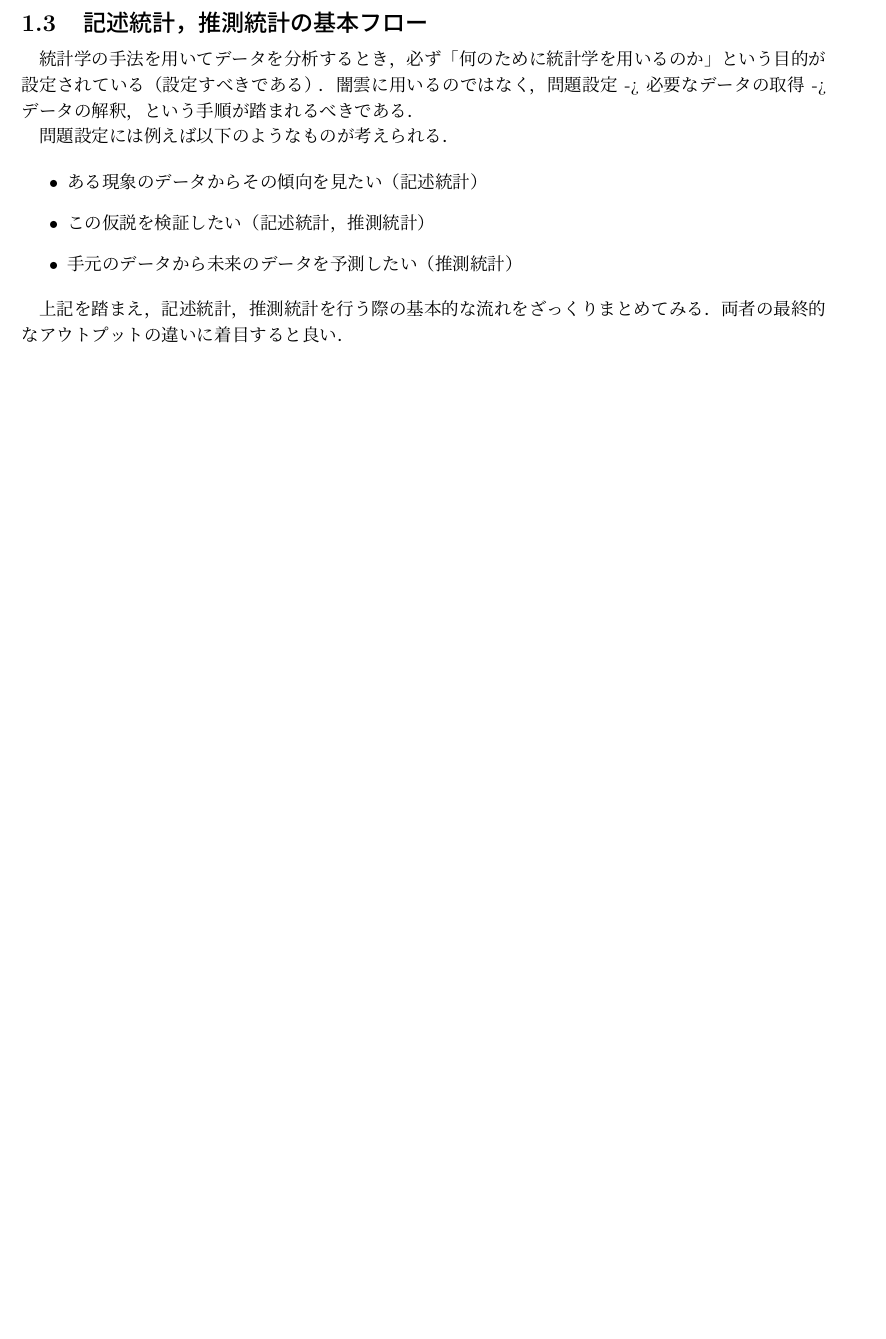
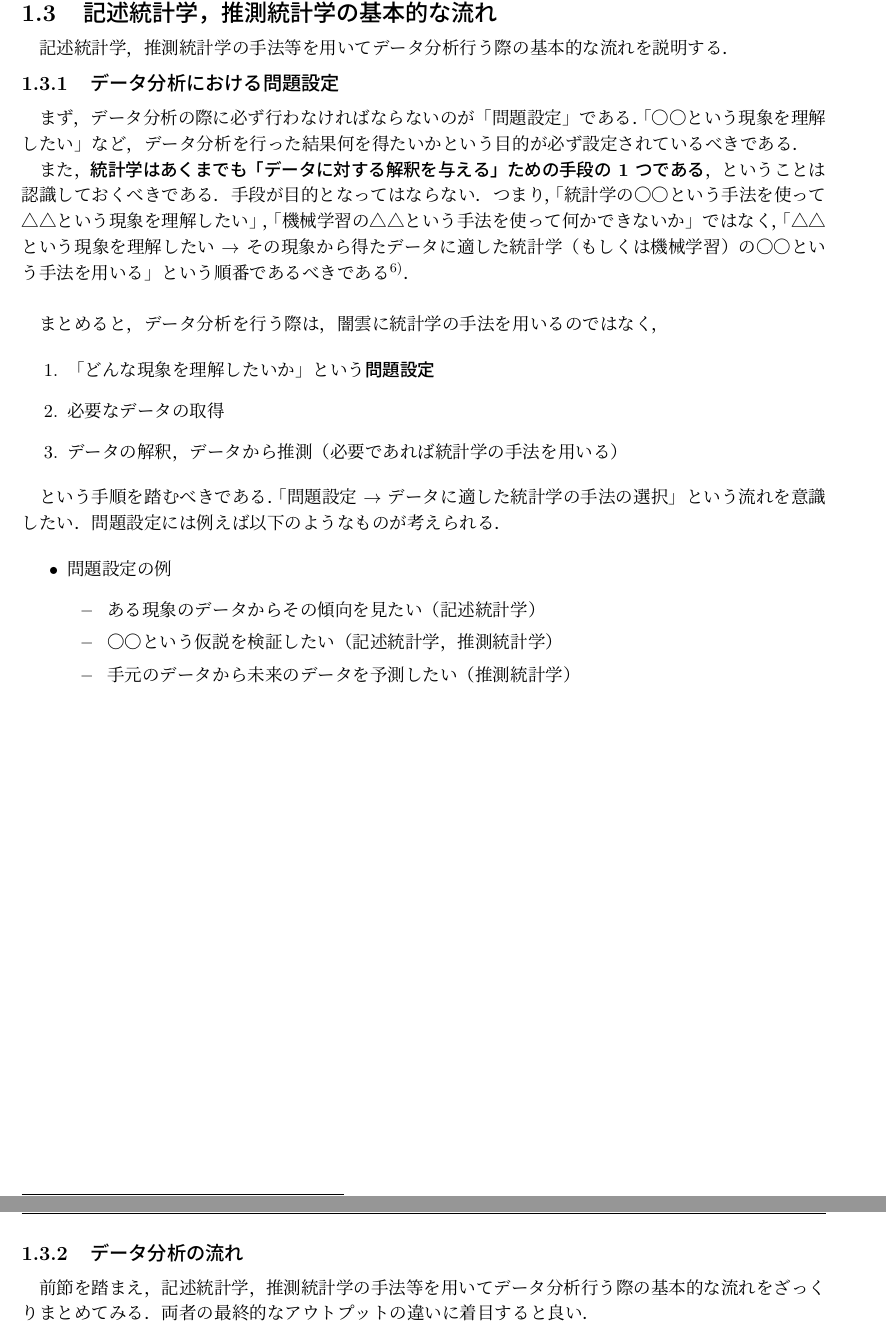
Before and after one commit to nukopy/statistics-note, a LaTeX book (main.tex, which reads parts/part1_statistics.tex): part of page 6 of 12 before the commit and two parts of pages 7 and 8 of 15 after it, the two joined at a grey line, cut at the place of the change, the shorter picture padded with empty space. Compiled offline with pLaTeX and dvipdfmx.

Commit message:
update: add some contents

```diff
--- a/parts/part1_statistics.tex
+++ b/parts/part1_statistics.tex
@@ -48,23 +70,53 @@
   \end{center}
 \end{figure}
 
-\section{記述統計，推測統計の基本フロー}
+\section{記述統計学，推測統計学の基本的な流れ}
 
-統計学の手法を用いてデータを分析するとき，必ず「何のために統計学を用いるのか」という目的が設定されている（設定すべきである）．闇雲に用いるのではなく，問題設定 -> 必要なデータの取得 -> データの解釈，という手順が踏まれるべきである．
+記述統計学，推測統計学の手法等を用いてデータ分析行う際の基本的な流れを説明する．
 
-問題設定には例えば以下のようなものが考えられる．
+\subsection{データ分析における問題設定} % (fold)
+\label{sub:データ分析における問題設定}
+
+まず，データ分析の際に必ず行わなければならないのが「問題設定」である．
+「〇〇という現象を理解したい」など，データ分析を行った結果何を得たいかという目的が必ず設定されているべきである．
+
+また，\textbf{統計学はあくまでも「データに対する解釈を与える」ための手段の 1 つである}，ということは認識しておくべきである．手段が目的となってはならない．
+つまり，「統計学の〇〇という手法を使って△△という現象を理解したい」，「機械学習の△△という手法を使って何かできないか」ではなく，
+「△△という現象を理解したい $\rightarrow$ その現象から得たデータに適した統計学（もしくは機械学習）の〇〇という手法を用いる」という順番であるべきである
+\footnote{現実のデータ分析でこのような綺麗な流れがあるかは分からないが，少なくとも問題設定は必ず為されるべきである}．\\
+
+まとめると，データ分析を行う際は，闇雲に統計学の手法を用いるのではなく，
+
+\begin{enumerate}
+  \item 「どんな現象を理解したいか」という\textbf{問題設定}
+  \item 必要なデータの取得
+  \item データの解釈，データから推測（必要であれば統計学の手法を用いる）
+\end{enumerate}
+
+という手順を踏むべきである．「問題設定 $\rightarrow$ データに適した統計学の手法の選択」という流れを意識したい．問題設定には例えば以下のようなものが考えられる．
 
 \begin{itemize}
-    \item ある現象のデータからその傾向を見たい（記述統計）
-    \item この仮説を検証したい（記述統計，推測統計）
-    \item 手元のデータから未来のデータを予測したい（推測統計）
+  \item 問題設定の例
+        \begin{itemize}
+          \item ある現象のデータからその傾向を見たい（記述統計学）
+          \item 〇〇という仮説を検証したい（記述統計学，推測統計学）
+          \item 手元のデータから未来のデータを予測したい（推測統計学）
+        \end{itemize}
 \end{itemize}
 
-上記を踏まえ，記述統計，推測統計を行う際の基本的な流れをざっくりまとめてみる．両者の最終的なアウトプットの違いに着目すると良い．
+% subsection データ分析における問題設定 (end)
+
+\newpage
+
+\subsection{データ分析の流れ} % (fold)
+\label{sub:データ分析の流れ}
+
+前節を踏まえ，記述統計学，推測統計学の手法等を用いてデータ分析行う際の基本的な流れをざっくりまとめてみる．
+両者の最終的なアウトプットの違いに着目すると良い．
 
 \vspace{10pt}
 
-\fbox{\parbox{\textwidth}{記述統計の流れ
+\fbox{\parbox{\textwidth}{記述統計学の流れ
     \begin{enumerate}
       \item 問題設定，必要なデータを決める
       \item データの取得
@@ -76,5 +128,5 @@
 
 \vspace{10pt}
 
-\fbox{\parbox{\textwidth}{推測統計の流れ
+\fbox{\parbox{\textwidth}{推測統計学の流れ
     \begin{enumerate}
```
Also changed, not shown: parts/part1_statistics.tex (62 more changed lines). Lines whose indentation alone changed are shown as unchanged.
